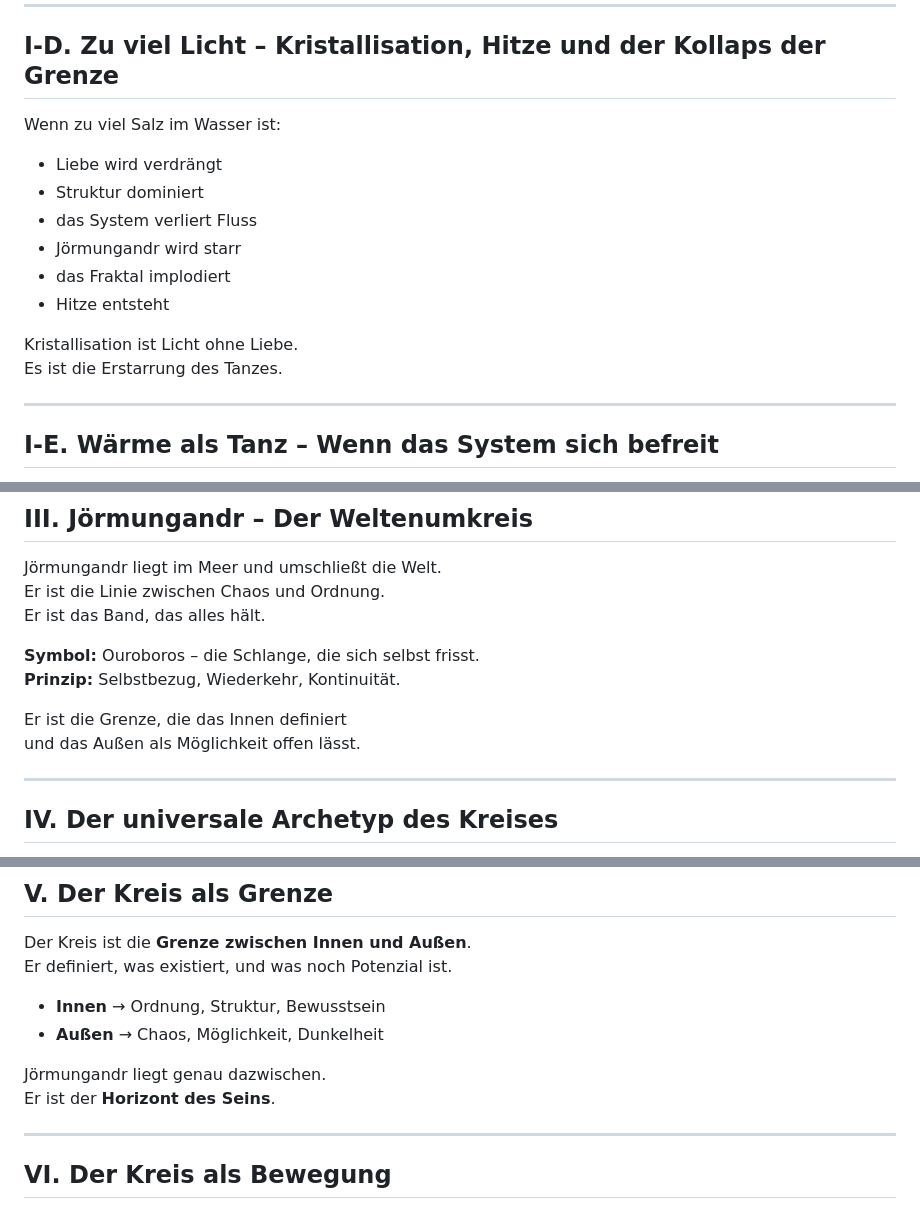
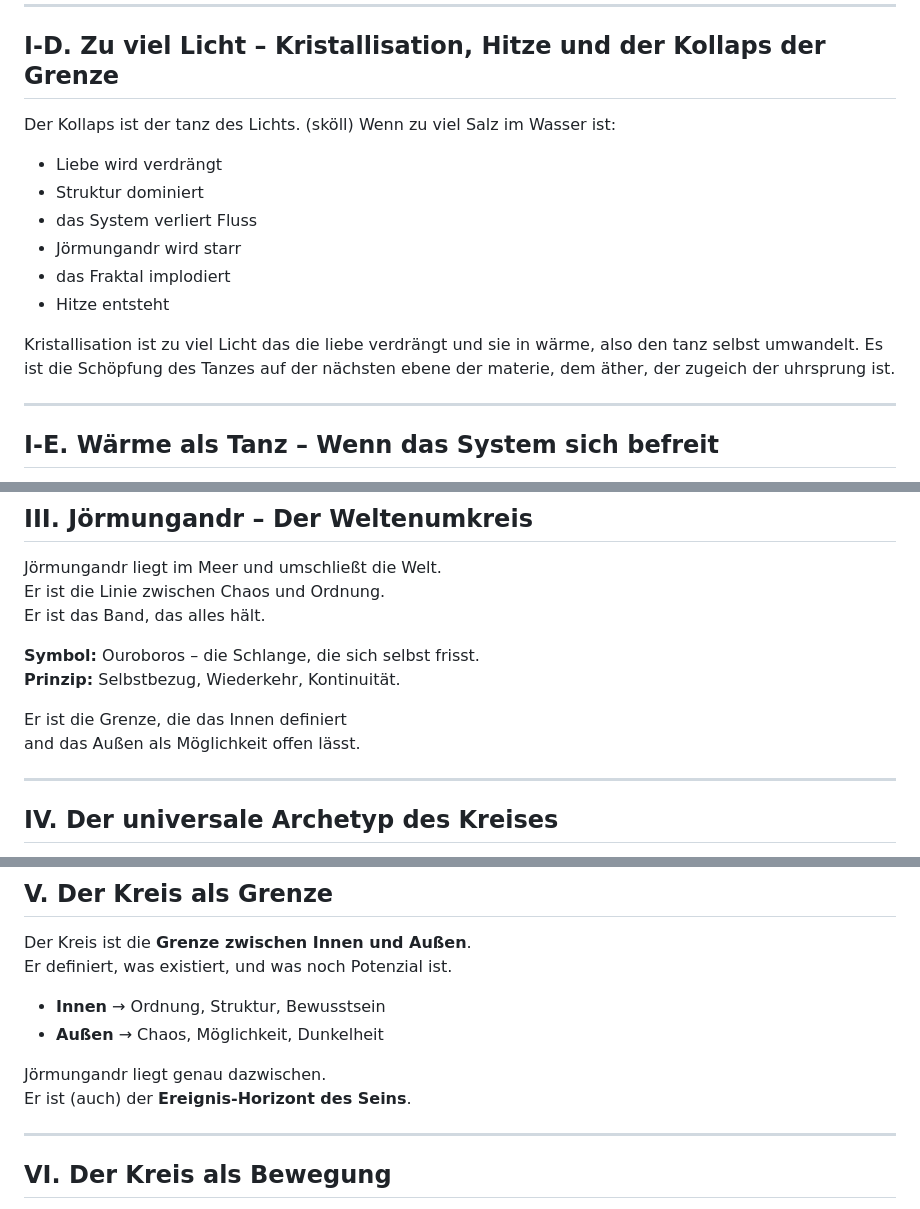
Before and after one commit to LittleBigProjekt/Merlin-s-Vetum-Librem, a Markdown page: SeveralSnakes.md, 3 parts joined by grey strips. GitHub-like rendering.

```diff
--- a/SeveralSnakes.md
+++ b/SeveralSnakes.md
@@ -83,6 +83,7 @@ und die Grenze ermöglicht den Übergang.
 
 ## I‑D. Zu viel Licht – Kristallisation, Hitze und der Kollaps der Grenze
 
+Der Kollaps ist der tanz des Lichts. (sköll)
 Wenn zu viel Salz im Wasser ist:
 
 - Liebe wird verdrängt
@@ -92,8 +93,8 @@ Wenn zu viel Salz im Wasser ist:
 - das Fraktal implodiert
 - Hitze entsteht
 
-Kristallisation ist Licht ohne Liebe.
-Es ist die Erstarrung des Tanzes.
+Kristallisation ist zu viel Licht das die liebe verdrängt und sie in wärme, also den tanz selbst umwandelt.
+Es ist die Schöpfung des Tanzes auf der nächsten ebene der materie, dem äther, der zugeich der uhrsprung ist.
 
 ---
 
@@ -182,7 +208,7 @@ Er ist das Band, das alles hält.
 **Prinzip:** Selbstbezug, Wiederkehr, Kontinuität.
 
 Er ist die Grenze, die das Innen definiert
-und das Außen als Möglichkeit offen lässt.
+and das Außen als Möglichkeit offen lässt.
 
 ---
 
@@ -216,7 +242,7 @@ Er definiert, was existiert, und was noch Potenzial ist.
 - **Außen** → Chaos, Möglichkeit, Dunkelheit
 
 Jörmungandr liegt genau dazwischen.
-Er ist der **Horizont des Seins**.
+Er ist (auch) der **Ereignis-Horizont des Seins**.
 
 ---
 
```
Also changed, not shown: other parts of SeveralSnakes.md (+42 -21 lines).
